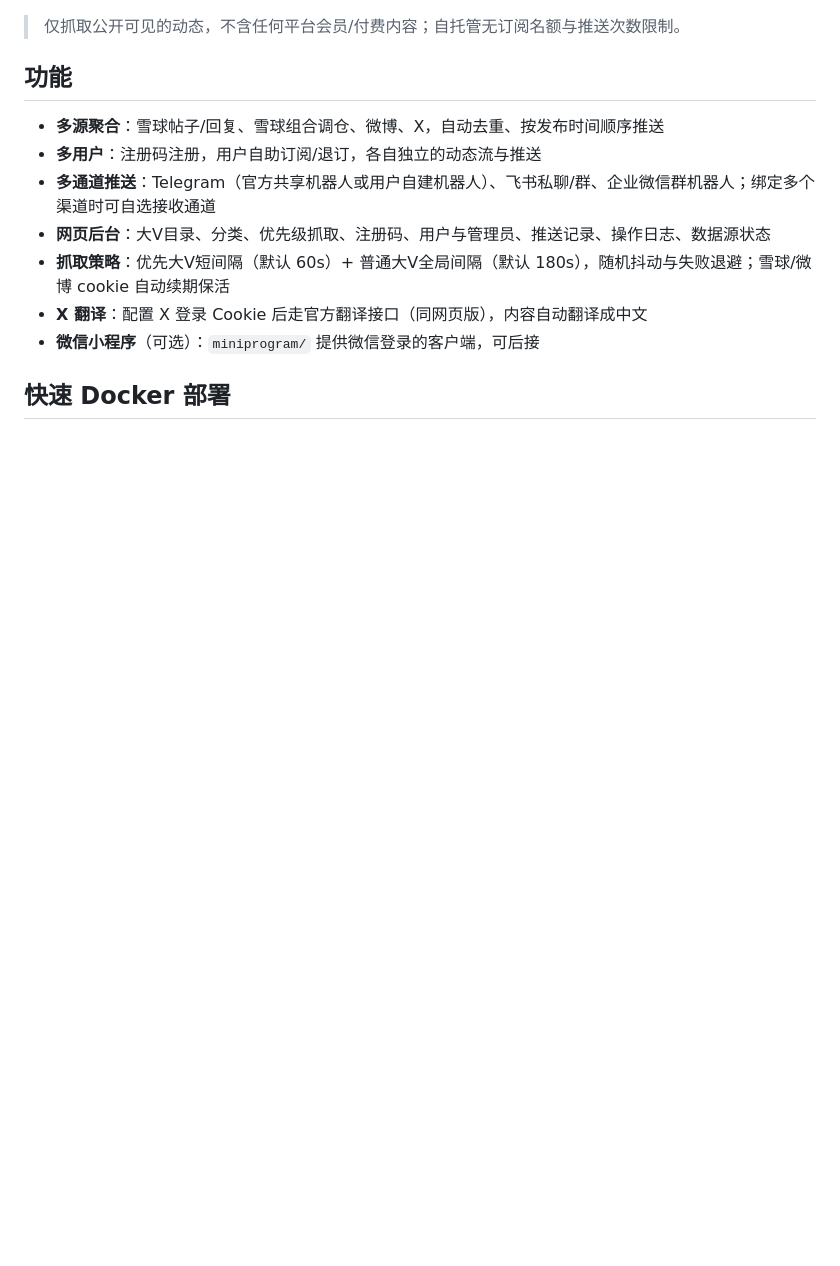
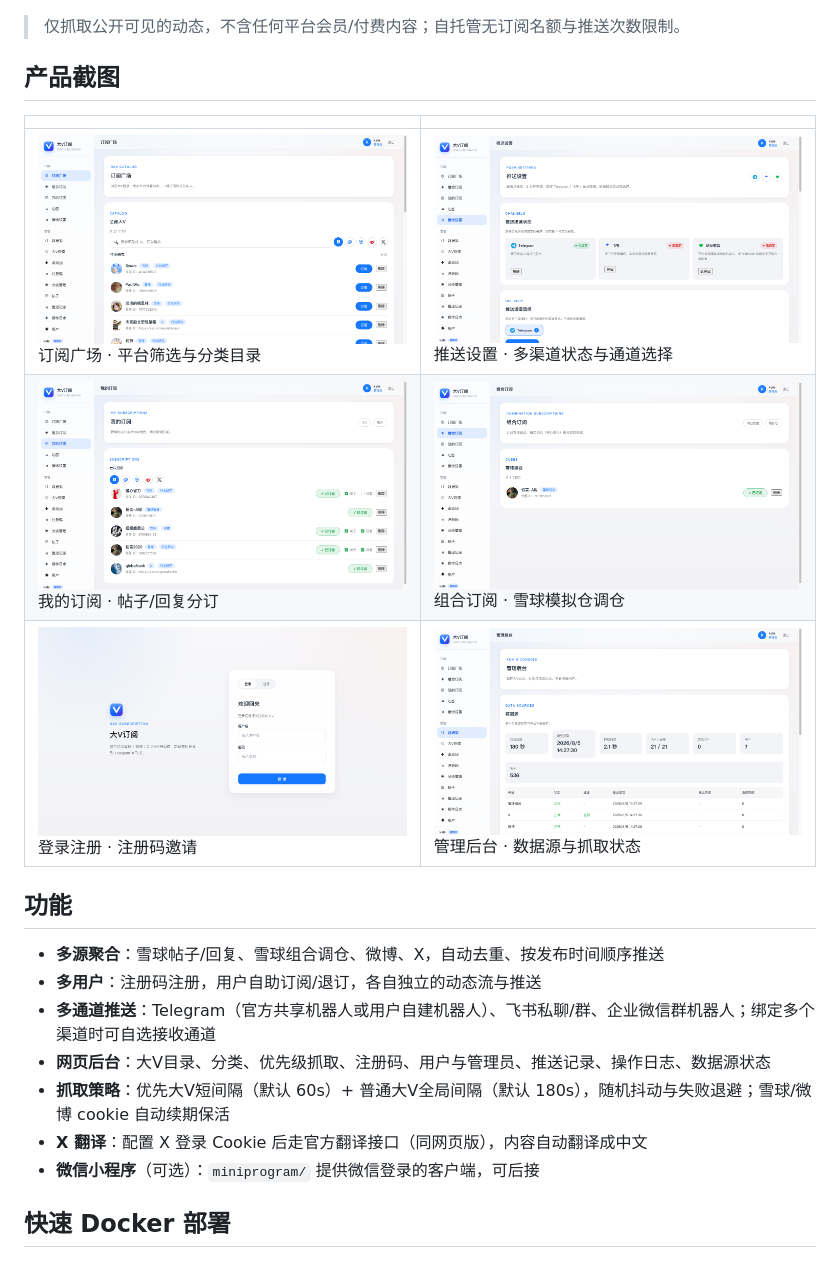
Before and after one commit to hemingfei/vpush, a Markdown page: README.md, the part around the change printed below. Rendered like a GitHub page; pictures changed too: docs/screenshots/admin-stats.png (added), docs/screenshots/combinations.png (added), docs/screenshots/home.png (added); blank space fills up the shorter version.

Commit message:
docs: README 增加产品截图与徽章，优化对外展示排版

```diff
--- a/README.md
+++ b/README.md
@@ -5,4 +14,16 @@
 > 仅抓取公开可见的动态，不含任何平台会员/付费内容；自托管无订阅名额与推送次数限制。
+
+## 产品截图
+
+<div align="center">
+
+| | |
+|---|---|
+| <img src="docs/screenshots/home.png" width="420"><br>订阅广场 · 平台筛选与分类目录 | <img src="docs/screenshots/settings.png" width="420"><br>推送设置 · 多渠道状态与通道选择 |
+| <img src="docs/screenshots/mysubs.png" width="420"><br>我的订阅 · 帖子/回复分订 | <img src="docs/screenshots/combinations.png" width="420"><br>组合订阅 · 雪球模拟仓调仓 |
+| <img src="docs/screenshots/login.png" width="420"><br>登录注册 · 注册码邀请 | <img src="docs/screenshots/admin-stats.png" width="420"><br>管理后台 · 数据源与抓取状态 |
+
+</div>
 
 ## 功能
 
```
Also changed, not shown: other parts of README.md (+9 -0 lines).
